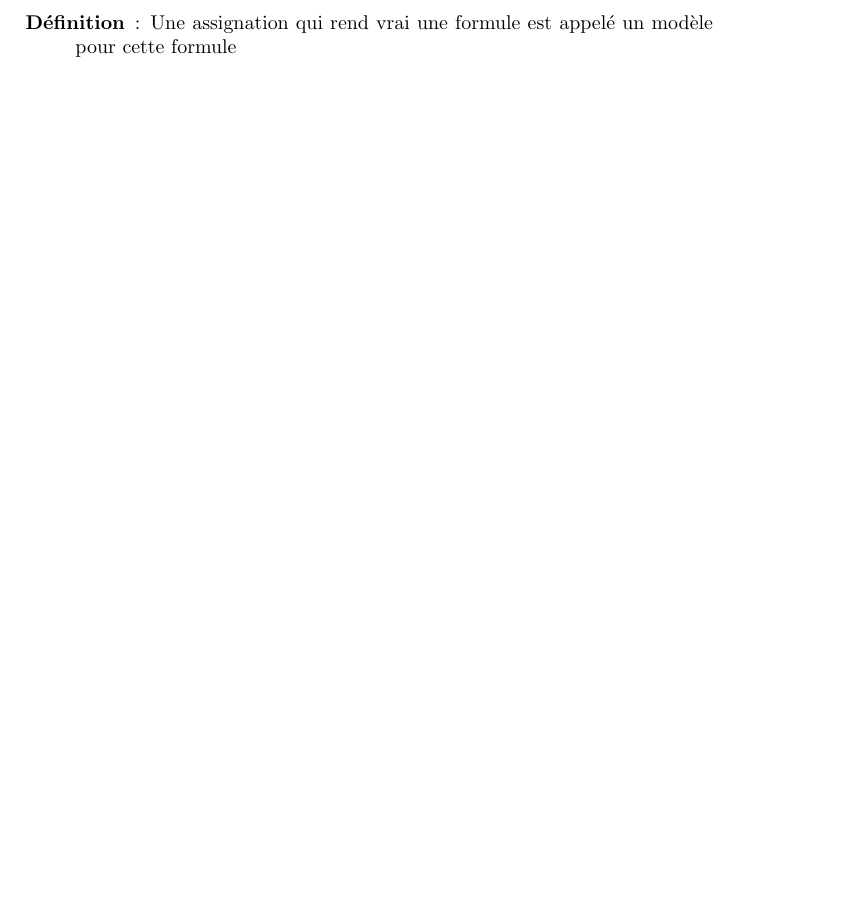
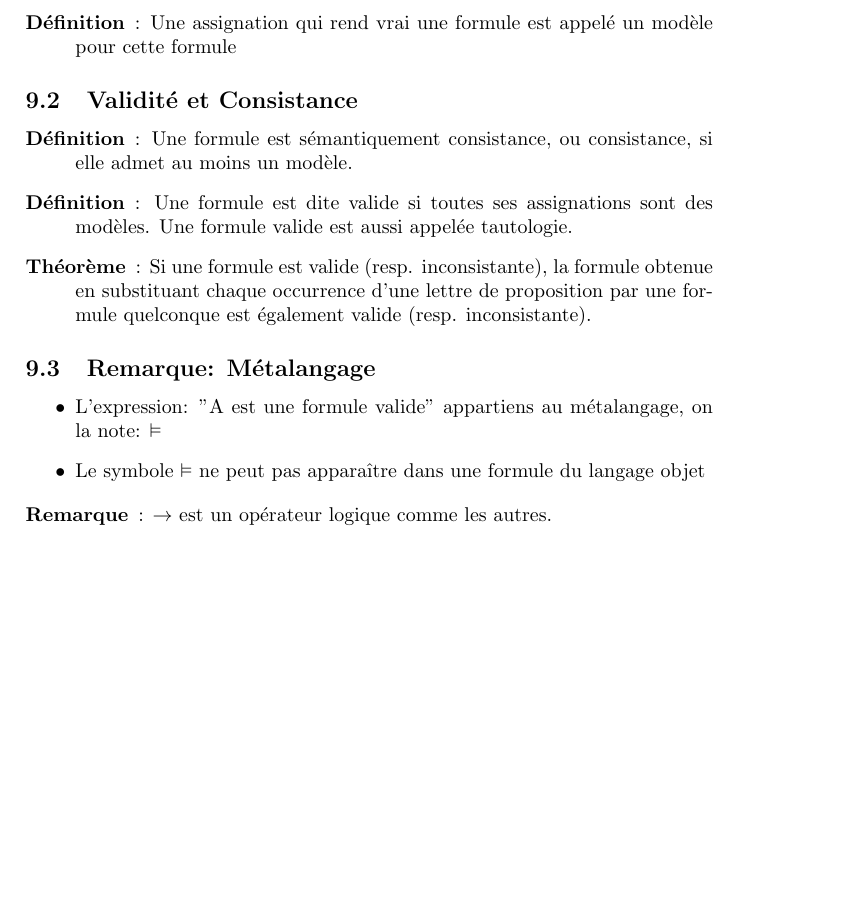
Before and after one commit to p02030507111317/Info525, a LaTeX document (Cours.tex): part of page 6 of 6, cut so that both start at the same text, the shorter picture padded with empty space. Compiled offline with pdfLaTeX.

Commit message:
Ajout du cours du 2013-09-16

```diff
--- a/Cours.tex
+++ b/Cours.tex
@@ -149,9 +149,20 @@ La logique est un langage \begin{itemize}
 			\end{itemize}
 			\item[Définition]: Une assignation qui rend vrai une formule est appelé un modèle pour cette formule
 		\end{description}
-
-
-
+	\subsection{Validité et Consistance}
+		\begin{description}
+			\item[Définition]: Une formule est sémantiquement consistance, ou consistance, si elle admet au moins un modèle.
+			\item[Définition]: Une formule est dite valide si toutes ses assignations sont des modèles. Une formule valide est aussi appelée tautologie.
+			\item[Théorème]: Si une formule est valide (resp. inconsistante), la formule obtenue en substituant chaque occurrence d'une lettre de proposition par une formule quelconque est également valide (resp. inconsistante).
+		\end{description}
+	\subsection{Remarque: Métalangage}
+		\begin{itemize}
+			\item L'expression: "A est une formule valide" appartiens au métalangage, on la note: $\vDash$
+			\item Le symbole $\vDash$ ne peut pas apparaître dans une formule du langage objet
+		\end{itemize}
+		\begin{description}
+			\item[Remarque]: $\rightarrow$ est un opérateur logique comme les autres.
+		\end{description}
 
 
 
```
Also changed, not shown: Cours.pdf.
